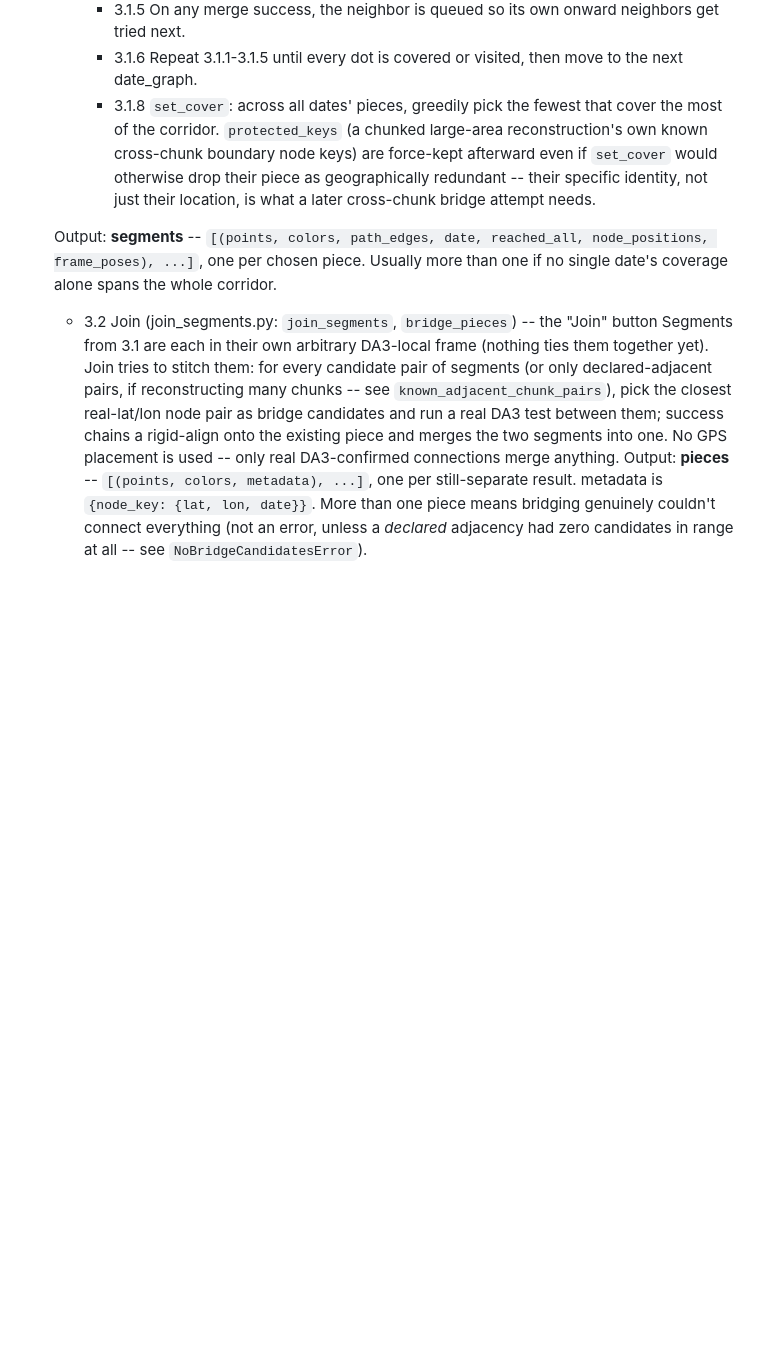
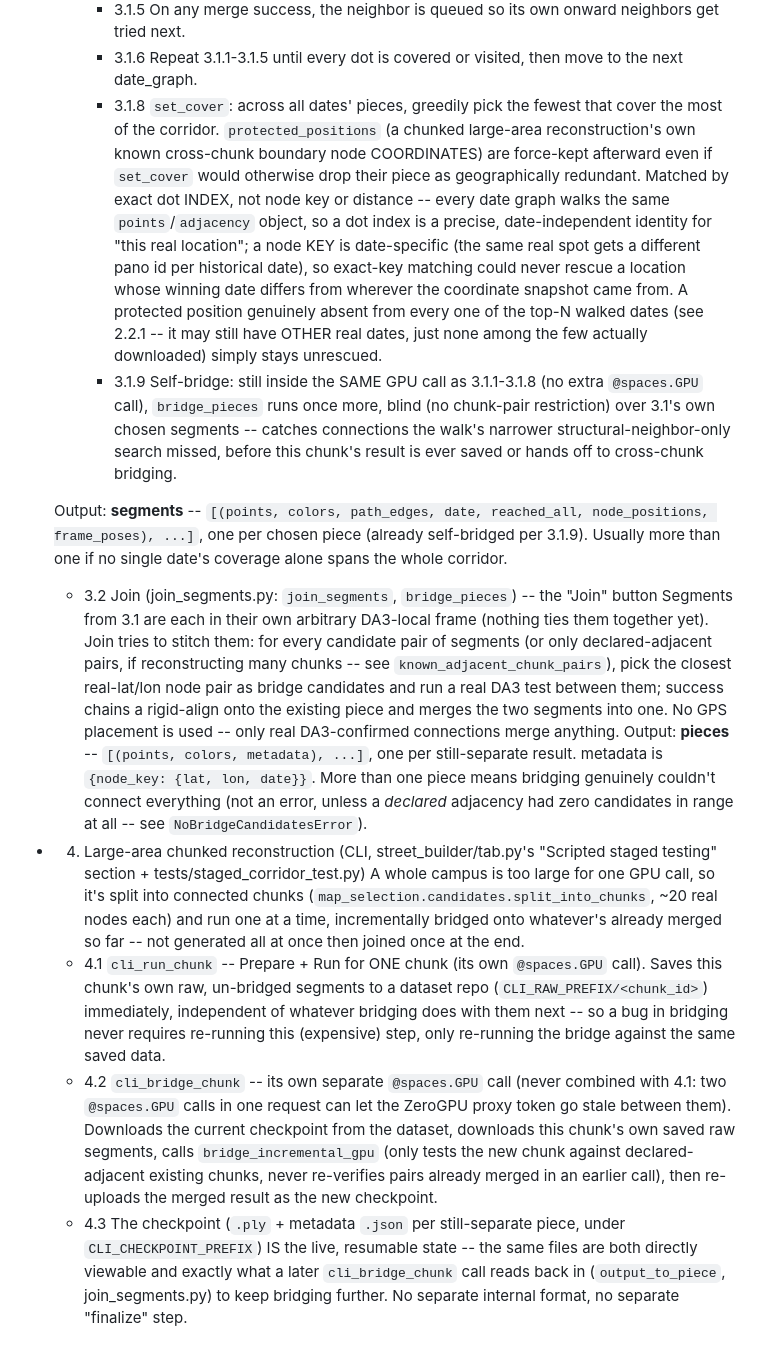
Before and after one commit to YellowO2/streetview-to-3d, a Markdown page: street_builder/ARCHITECTURE.md, the part around the change. GitHub-like rendering; blank space fills up the shorter version.

Commit message:
Update ARCHITECTURE.md for this session's changes
Reflects: fetch_graph = selection graph nodes directly (no more 5m
interpolation), no flood-past-empty-dot fallback, protected_positions
matched by dot index, self-bridge pass after Run, and the new CLI
staged large-area chunked reconstruction flow.

```diff
--- a/street_builder/ARCHITECTURE.md
+++ b/street_builder/ARCHITECTURE.md
@@ -40,10 +40,18 @@ Turns downloaded panos into an actual 3d point cloud, via real pairwise DA3 test
         - 3.1.4 If 3.1.3 fails: no flood/skip fallback. A dot is a real selection-graph node, so a failed or empty direct structural neighbor is a genuine dead end for that date -- the neighbor is simply left unconfirmed.
         - 3.1.5 On any merge success, the neighbor is queued so its own onward neighbors get tried next.
         - 3.1.6 Repeat 3.1.1-3.1.5 until every dot is covered or visited, then move to the next date_graph.
-        - 3.1.8 `set_cover`: across all dates' pieces, greedily pick the fewest that cover the most of the corridor. `protected_keys` (a chunked large-area reconstruction's own known cross-chunk boundary node keys) are force-kept afterward even if `set_cover` would otherwise drop their piece as geographically redundant -- their specific identity, not just their location, is what a later cross-chunk bridge attempt needs.
+        - 3.1.8 `set_cover`: across all dates' pieces, greedily pick the fewest that cover the most of the corridor. `protected_positions` (a chunked large-area reconstruction's own known cross-chunk boundary node COORDINATES) are force-kept afterward even if `set_cover` would otherwise drop their piece as geographically redundant. Matched by exact dot INDEX, not node key or distance -- every date graph walks the same `points`/`adjacency` object, so a dot index is a precise, date-independent identity for "this real location"; a node KEY is date-specific (the same real spot gets a different pano id per historical date), so exact-key matching could never rescue a location whose winning date differs from wherever the coordinate snapshot came from. A protected position genuinely absent from every one of the top-N walked dates (see 2.2.1 -- it may still have OTHER real dates, just none among the few actually downloaded) simply stays unrescued.
+        - 3.1.9 Self-bridge: still inside the SAME GPU call as 3.1.1-3.1.8 (no extra `@spaces.GPU` call), `bridge_pieces` runs once more, blind (no chunk-pair restriction) over 3.1's own chosen segments -- catches connections the walk's narrower structural-neighbor-only search missed, before this chunk's result is ever saved or hands off to cross-chunk bridging.
 
-    Output: **segments** -- `[(points, colors, path_edges, date, reached_all, node_positions, frame_poses), ...]`, one per chosen piece. Usually more than one if no single date's coverage alone spans the whole corridor.
+    Output: **segments** -- `[(points, colors, path_edges, date, reached_all, node_positions, frame_poses), ...]`, one per chosen piece (already self-bridged per 3.1.9). Usually more than one if no single date's coverage alone spans the whole corridor.
 
     - 3.2 Join (join_segments.py: `join_segments`, `bridge_pieces`) -- the "Join" button
     Segments from 3.1 are each in their own arbitrary DA3-local frame (nothing ties them together yet). Join tries to stitch them: for every candidate pair of segments (or only declared-adjacent pairs, if reconstructing many chunks -- see `known_adjacent_chunk_pairs`), pick the closest real-lat/lon node pair as bridge candidates and run a real DA3 test between them; success chains a rigid-align onto the existing piece and merges the two segments into one. No GPS placement is used -- only real DA3-confirmed connections merge anything.
     Output: **pieces** -- `[(points, colors, metadata), ...]`, one per still-separate result. metadata is `{node_key: {lat, lon, date}}`. More than one piece means bridging genuinely couldn't connect everything (not an error, unless a *declared* adjacency had zero candidates in range at all -- see `NoBridgeCandidatesError`).
+
+- 4. Large-area chunked reconstruction (CLI, street_builder/tab.py's "Scripted staged testing" section + tests/staged_corridor_test.py)
+A whole campus is too large for one GPU call, so it's split into connected chunks (`map_selection.candidates.split_into_chunks`, ~20 real nodes each) and run one at a time, incrementally bridged onto whatever's already merged so far -- not generated all at once then joined once at the end.
+
+    - 4.1 `cli_run_chunk` -- Prepare + Run for ONE chunk (its own `@spaces.GPU` call). Saves this chunk's own raw, un-bridged segments to a dataset repo (`CLI_RAW_PREFIX/<chunk_id>`) immediately, independent of whatever bridging does with them next -- so a bug in bridging never requires re-running this (expensive) step, only re-running the bridge against the same saved data.
+    - 4.2 `cli_bridge_chunk` -- its own separate `@spaces.GPU` call (never combined with 4.1: two `@spaces.GPU` calls in one request can let the ZeroGPU proxy token go stale between them). Downloads the current checkpoint from the dataset, downloads this chunk's own saved raw segments, calls `bridge_incremental_gpu` (only tests the new chunk against declared-adjacent existing chunks, never re-verifies pairs already merged in an earlier call), then re-uploads the merged result as the new checkpoint.
+    - 4.3 The checkpoint (`.ply` + metadata `.json` per still-separate piece, under `CLI_CHECKPOINT_PREFIX`) IS the live, resumable state -- the same files are both directly viewable and exactly what a later `cli_bridge_chunk` call reads back in (`output_to_piece`, join_segments.py) to keep bridging further. No separate internal format, no separate "finalize" step.
```
